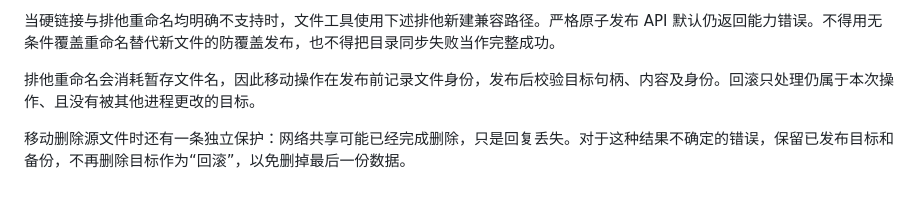
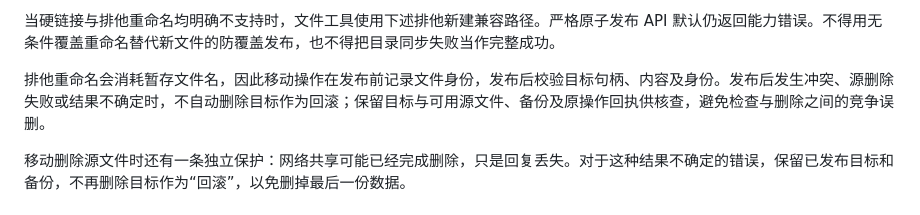
Before and after one commit to cyeinfpro/codepier, a Markdown page: docs/AGENT_PATHS_AND_SMB.md, the part around the change. Drawn GitHub-style.

Commit message:
docs: clarify published SMB targets are retained on failure

```diff
--- a/docs/AGENT_PATHS_AND_SMB.md
+++ b/docs/AGENT_PATHS_AND_SMB.md
@@ -50,7 +50,7 @@ NAS 挂载通常以本机路径出现，但不一定支持本机文件系统的
 
 当硬链接与排他重命名均明确不支持时，文件工具使用下述排他新建兼容路径。严格原子发布 API 默认仍返回能力错误。不得用无条件覆盖重命名替代新文件的防覆盖发布，也不得把目录同步失败当作完整成功。
 
-排他重命名会消耗暂存文件名，因此移动操作在发布前记录文件身份，发布后校验目标句柄、内容及身份。回滚只处理仍属于本次操作、且没有被其他进程更改的目标。
+排他重命名会消耗暂存文件名，因此移动操作在发布前记录文件身份，发布后校验目标句柄、内容及身份。发布后发生冲突、源删除失败或结果不确定时，不自动删除目标作为回滚；保留目标与可用源文件、备份及原操作回执供核查，避免检查与删除之间的竞争误删。
 
 移动删除源文件时还有一条独立保护：网络共享可能已经完成删除，只是回复丢失。对于这种结果不确定的错误，保留已发布目标和备份，不再删除目标作为“回滚”，以免删掉最后一份数据。
 
```
